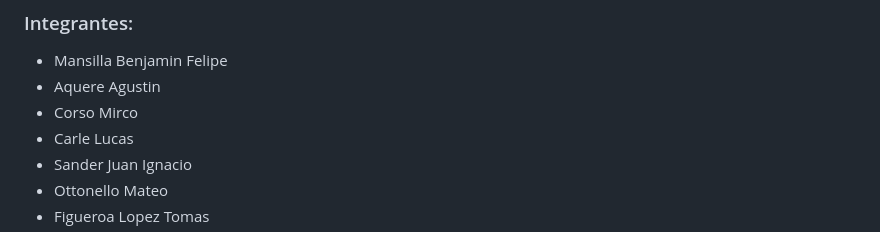
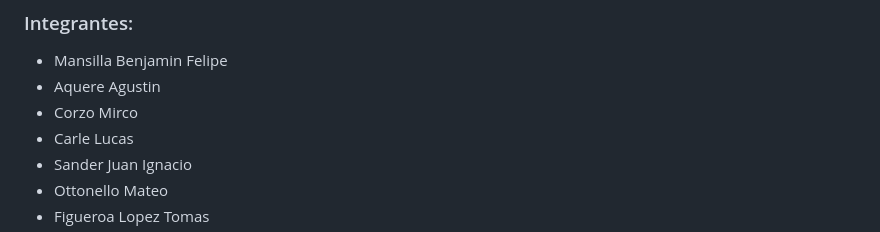
Before and after one commit to Shaer182/Repositorio_ICS_G4, a Markdown page: README.md, the part around the change. Rendered like a GitHub page.

```diff
--- a/README.md
+++ b/README.md
@@ -4,7 +4,7 @@ Repositorio para el uso durante el cursado de la materia Ingeniería y Calidad d
 ### Integrantes:
   * Mansilla Benjamin Felipe
   * Aquere Agustin
-  * Corso Mirco
+  * Corzo Mirco
   * Carle Lucas
   * Sander Juan Ignacio
   * Ottonello Mateo
```
